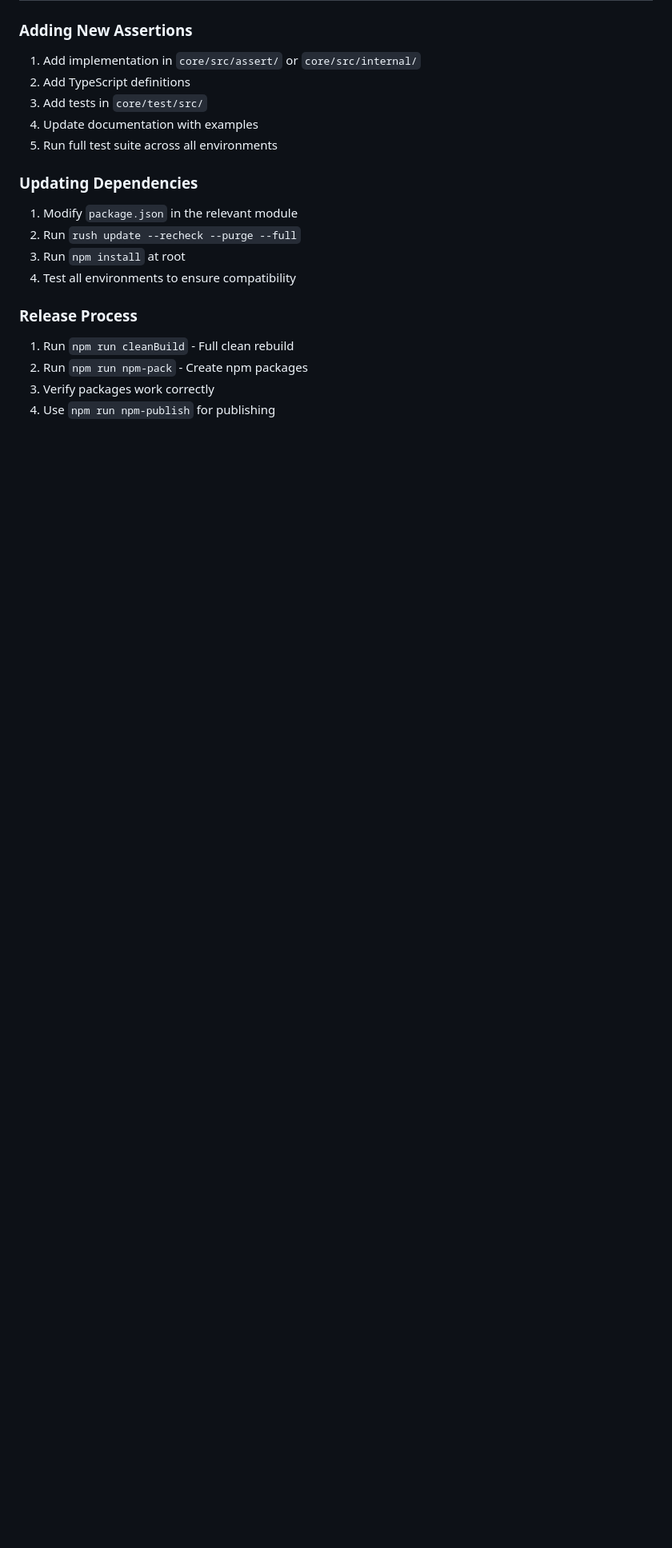
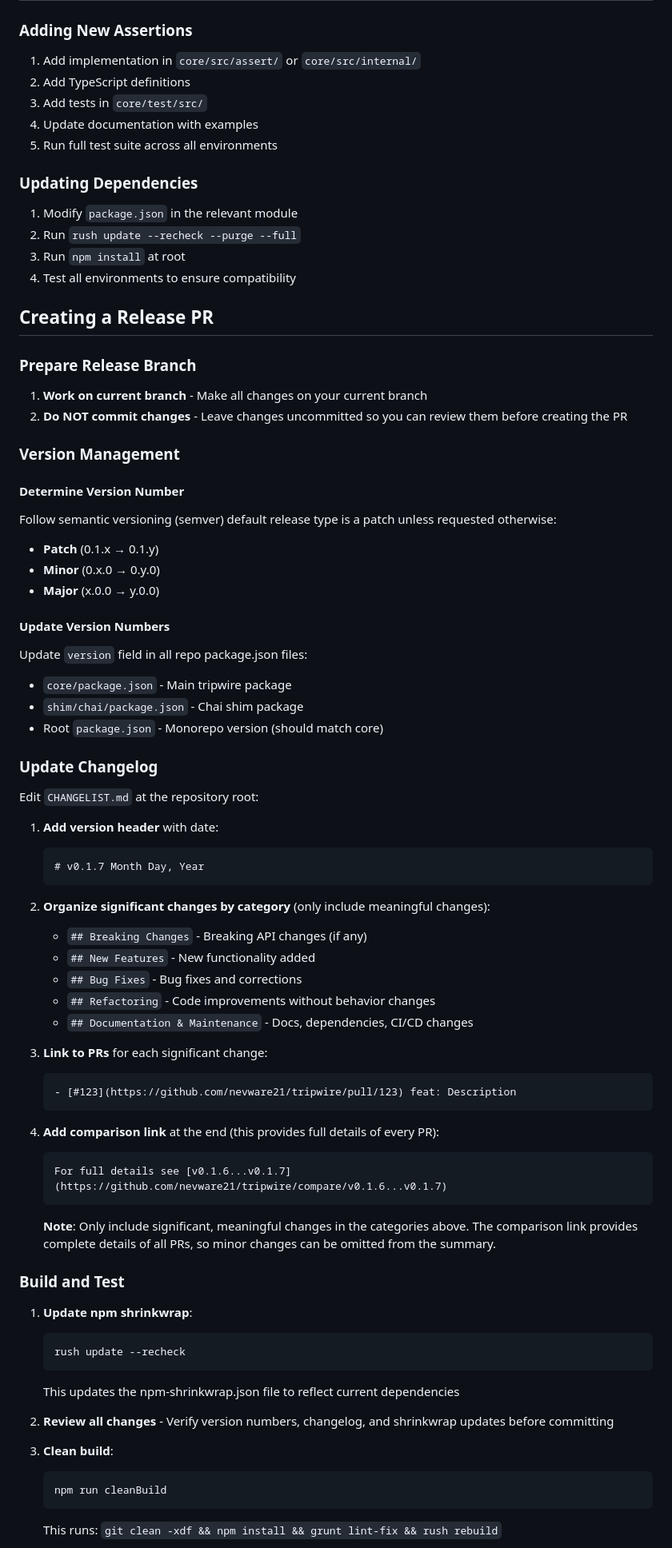
Before and after one commit to nevware21/tripwire, a Markdown page: .github/copilot-instructions.md, the part around one of its changes. Shown at 80% size. Rendered like a GitHub page; blank space fills up the shorter version.

Commit message:
docs: Update copilot instructions

````diff
--- a/.github/copilot-instructions.md
+++ b/.github/copilot-instructions.md
@@ -168,8 +168,68 @@ expect(() => { doSomething(); }).to.not.throw();
 3. Run `npm install` at root
 4. Test all environments to ensure compatibility
 
-### Release Process
-1. Run `npm run cleanBuild` - Full clean rebuild
-2. Run `npm run npm-pack` - Create npm packages
-3. Verify packages work correctly
-4. Use `npm run npm-publish` for publishing
+## Creating a Release PR
+
+### Prepare Release Branch
+
+1. **Work on current branch** - Make all changes on your current branch
+2. **Do NOT commit changes** - Leave changes uncommitted so you can review them before creating the PR
+
+### Version Management
+
+#### Determine Version Number
+Follow semantic versioning (semver) default release type is a patch unless requested otherwise:
+- **Patch** (0.1.x → 0.1.y)
+- **Minor** (0.x.0 → 0.y.0)
+- **Major** (x.0.0 → y.0.0)
+
+#### Update Version Numbers
+Update `version` field in all repo package.json files:
+- `core/package.json` - Main tripwire package
+- `shim/chai/package.json` - Chai shim package
+- Root `package.json` - Monorepo version (should match core)
+
+### Update Changelog
+
+Edit `CHANGELIST.md` at the repository root:
+
+1. **Add version header** with date:
+   ```markdown
+   # v0.1.7 Month Day, Year
+   ```
+
+2. **Organize significant changes by category** (only include meaningful changes):
+   - `## Breaking Changes` - Breaking API changes (if any)
+   - `## New Features` - New functionality added
+   - `## Bug Fixes` - Bug fixes and corrections
+   - `## Refactoring` - Code improvements without behavior changes
+   - `## Documentation & Maintenance` - Docs, dependencies, CI/CD changes
+
+3. **Link to PRs** for each significant change:
+   ```markdown
+   - [#123](https://github.com/nevware21/tripwire/pull/123) feat: Description
+   ```
+
+4. **Add comparison link** at the end (this provides full details of every PR):
+   ```markdown
+   For full details see [v0.1.6...v0.1.7](https://github.com/nevware21/tripwire/compare/v0.1.6...v0.1.7)
+   ```
+
+   **Note**: Only include significant, meaningful changes in the categories above. The comparison link provides complete details of all PRs, so minor changes can be omitted from the summary.
+
+### Build and Test
+
+1. **Update npm shrinkwrap**:
+   ```bash
+   rush update --recheck
+   ```
+   This updates the npm-shrinkwrap.json file to reflect current dependencies
+
+2. **Review all changes** - Verify version numbers, changelog, and shrinkwrap updates before committing
+
+3. **Clean build**:
+   ```bash
+   npm run cleanBuild
+   ```
+   This runs: `git clean -xdf && npm install && grunt lint-fix && rush rebuild`
+
````
Also changed, not shown: other parts of .github/copilot-instructions.md (+8 -0 lines).
